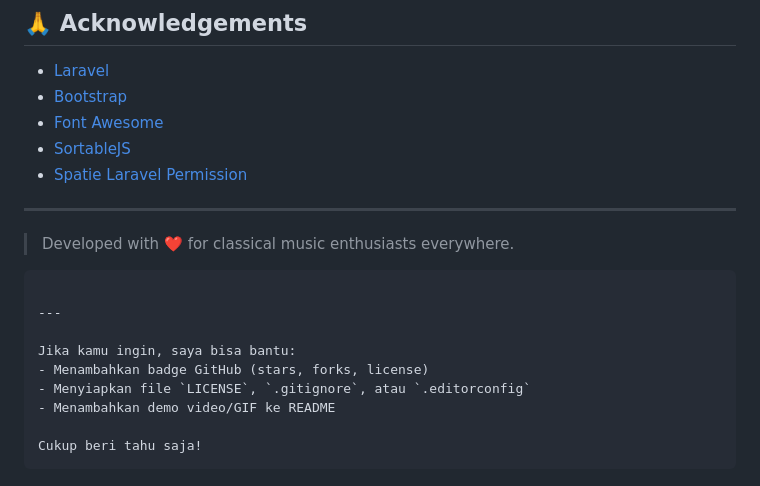
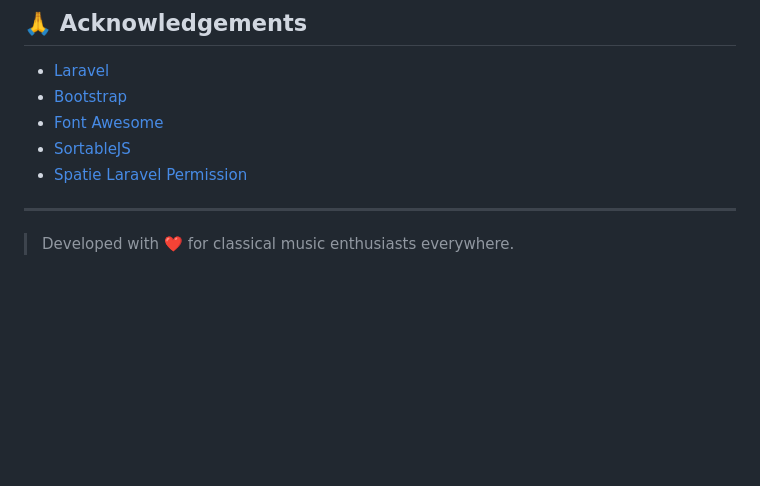
Before and after one commit to SirHosen/Sonorus, a Markdown page: README.md, the part around the change. Drawn GitHub-style; blank space fills up the shorter version.

````diff
--- a/README.md
+++ b/README.md
@@ -258,15 +258,3 @@ This project is licensed under the **MIT License** — see the [`LICENSE`](LICEN
 ---
 
 > Developed with ❤️ for classical music enthusiasts everywhere.
-
-```
-
----
-
-Jika kamu ingin, saya bisa bantu:
-- Menambahkan badge GitHub (stars, forks, license)
-- Menyiapkan file `LICENSE`, `.gitignore`, atau `.editorconfig`
-- Menambahkan demo video/GIF ke README
-
-Cukup beri tahu saja!
-```
````
